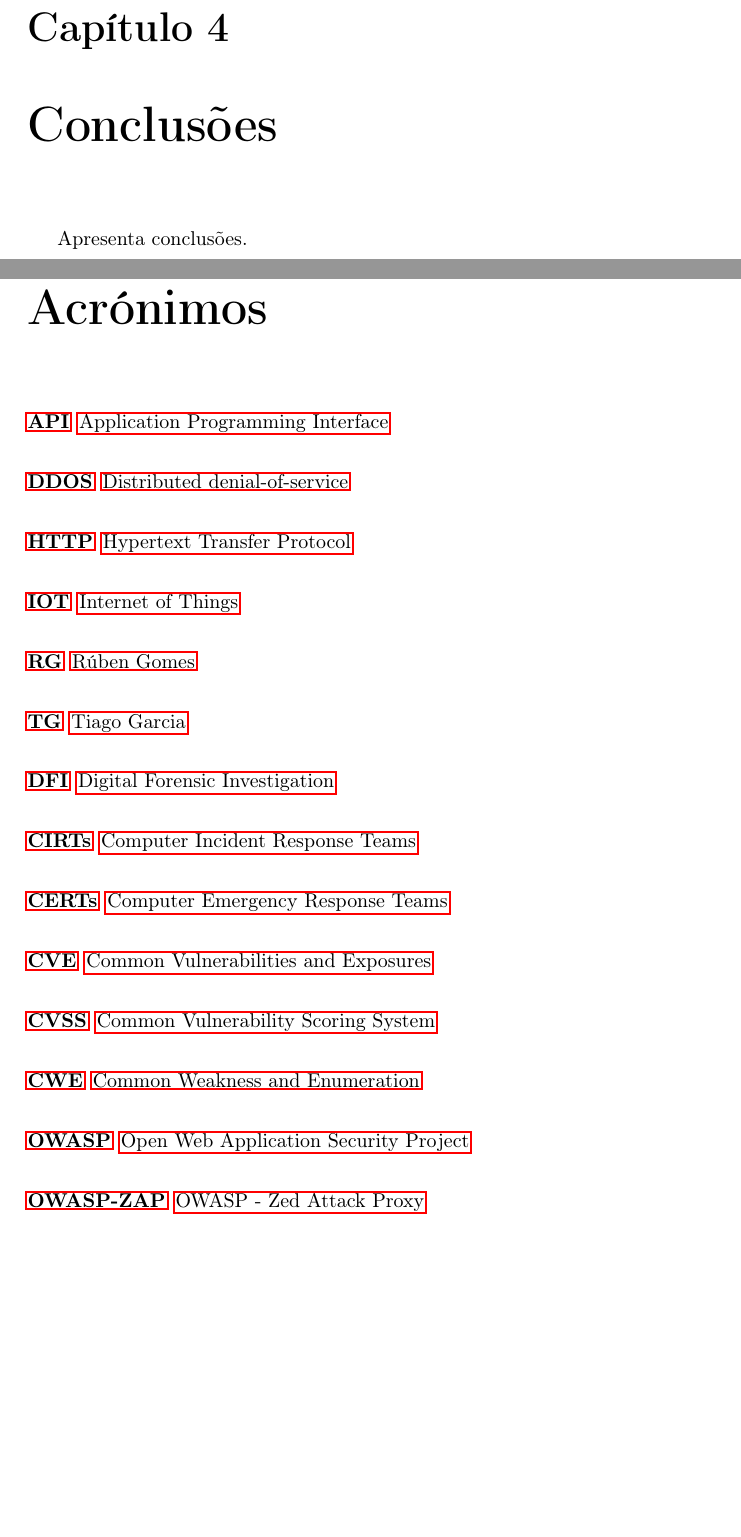
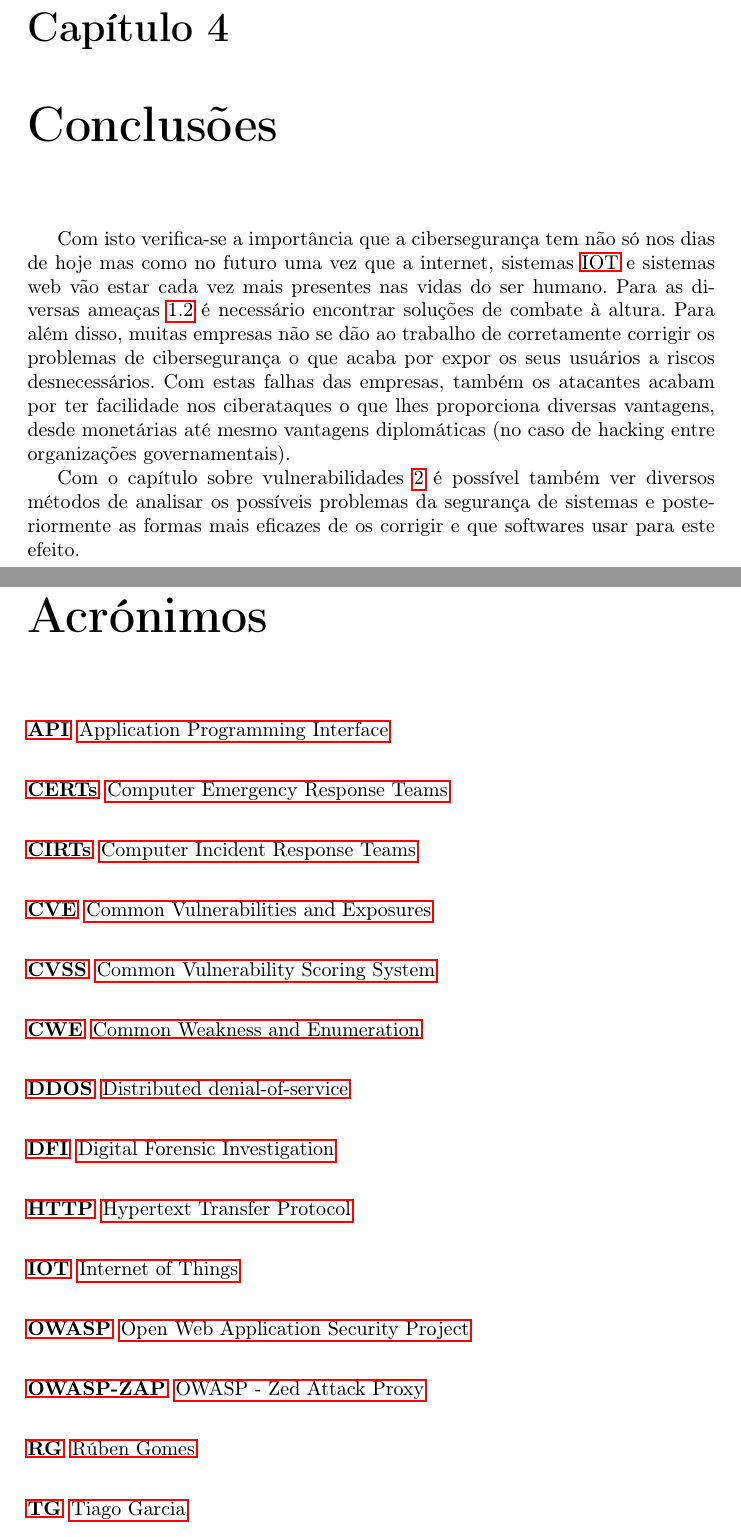
Before and after one commit to TiagoRG/infor2022-g16, a LaTeX document (report-template/documento.tex): two parts of pages 22 and 24 of 25 before the commit and two parts of pages 23 and 25 of 26 after it, joined at a grey line, cut so that both start at the same text, the shorter picture padded with empty space. Compiled offline with pdfLaTeX.

Commit message:
Soluções and Conclusão added

```diff
--- a/report-template/documento.tex
+++ b/report-template/documento.tex
@@ -388,7 +392,8 @@
 
 \chapter{Conclusões}
 \label{ch:conclusao}
-Apresenta conclusões.
+Com isto verifica-se a importância que a cibersegurança tem não só nos dias de hoje mas como no futuro uma vez que a internet, sistemas \ac{iot} e sistemas web vão estar cada vez mais presentes nas vidas do ser humano.\ Para as diversas ameaças~\ref{sec:ameacas} é necessário encontrar soluções de combate à altura.\ Para além disso, muitas empresas não se dão ao trabalho de corretamente corrigir os problemas de cibersegurança o que acaba por expor os seus usuários a riscos desnecessários.\ Com estas falhas das empresas, também os atacantes acabam por ter facilidade nos ciberataques o que lhes proporciona diversas vantagens, desde monetárias até mesmo vantagens diplomáticas (no caso de hacking entre organizações governamentais).
+\par Com o capítulo sobre vulnerabilidades~\ref{ch:vulnerabilidades} é possível também ver diversos métodos de analisar os possíveis problemas da segurança de sistemas e posteriormente as formas mais eficazes de os corrigir e que softwares usar para este efeito.
 
 \chapter*{Contribuições dos autores}
 Resumir aqui o que cada autor fez no trabalho.
@@ -405,22 +410,22 @@
 \chapter*{Acrónimos}
 \begin{acronym}
     \acro{api}[API]{Application Programming Interface}
+    \acro{certs}[CERTs]{Computer Emergency Response Teams}
+    \acro{cirts}[CIRTs]{Computer Incident Response Teams}
+    \acro{cve}[CVE]{Common Vulnerabilities and Exposures}
+    \acro{cvss}[CVSS]{Common Vulnerability Scoring System}
+    \acro{cwe}[CWE]{Common Weakness and Enumeration}
     \acro{ddos}[DDOS]{Distributed denial-of-service}
+    \acro{dfi}[DFI]{Digital Forensic Investigation}
     \acro{http}[HTTP]{Hypertext Transfer Protocol}
     \acro{iot}[IOT]{Internet of Things}
     \acro{leci}[LECI]{Licenciatura em Engenharia de Computadores e Informática}
+    \acro{owasp}[OWASP]{Open Web Application Security Project}
+    \acro{owasp-zap}[OWASP-ZAP]{OWASP - Zed Attack Proxy}
     \acro{rg}[RG]{Rúben Gomes}
     \acro{rgpd}[RGPD]{Regulamento Geral sobre a Proteção de Dados}
     \acro{tg}[TG]{Tiago Garcia}
     \acro{ua}[UA]{Universidade de Aveiro}
-    \acro{dfi}[DFI]{Digital Forensic Investigation}
-    \acro{cirts}[CIRTs]{Computer Incident Response Teams}
-    \acro{certs}[CERTs]{Computer Emergency Response Teams}
-    \acro{cve}[CVE]{Common Vulnerabilities and Exposures}
-    \acro{cvss}[CVSS]{Common Vulnerability Scoring System}
-    \acro{cwe}[CWE]{Common Weakness and Enumeration}
-    \acro{owasp}[OWASP]{Open Web Application Security Project}
-    \acro{owasp-zap}[OWASP-ZAP]{OWASP - Zed Attack Proxy}
 \end{acronym}
 
 
```
Also changed, not shown: report-template/documento.tex (8 more changed lines).
